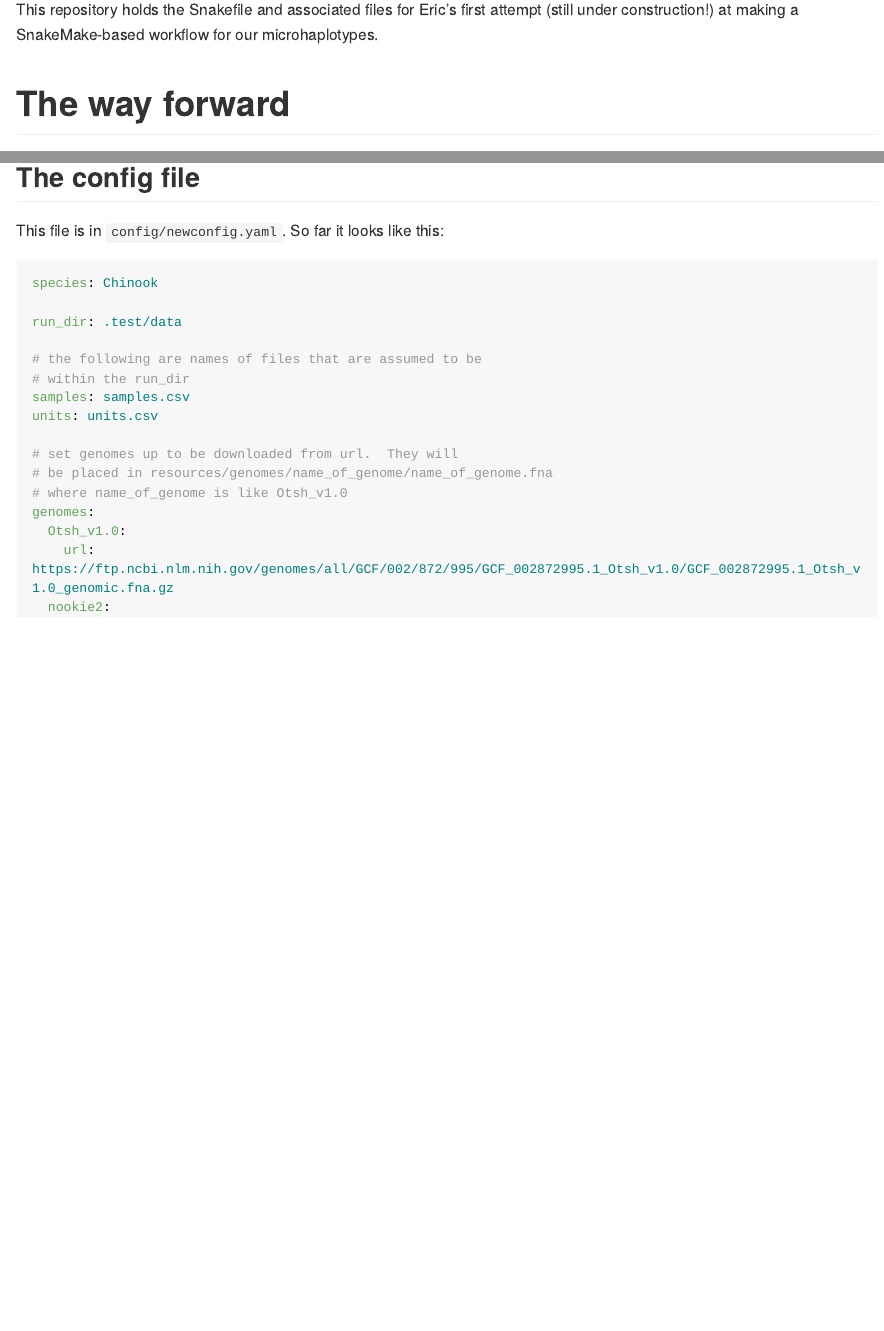
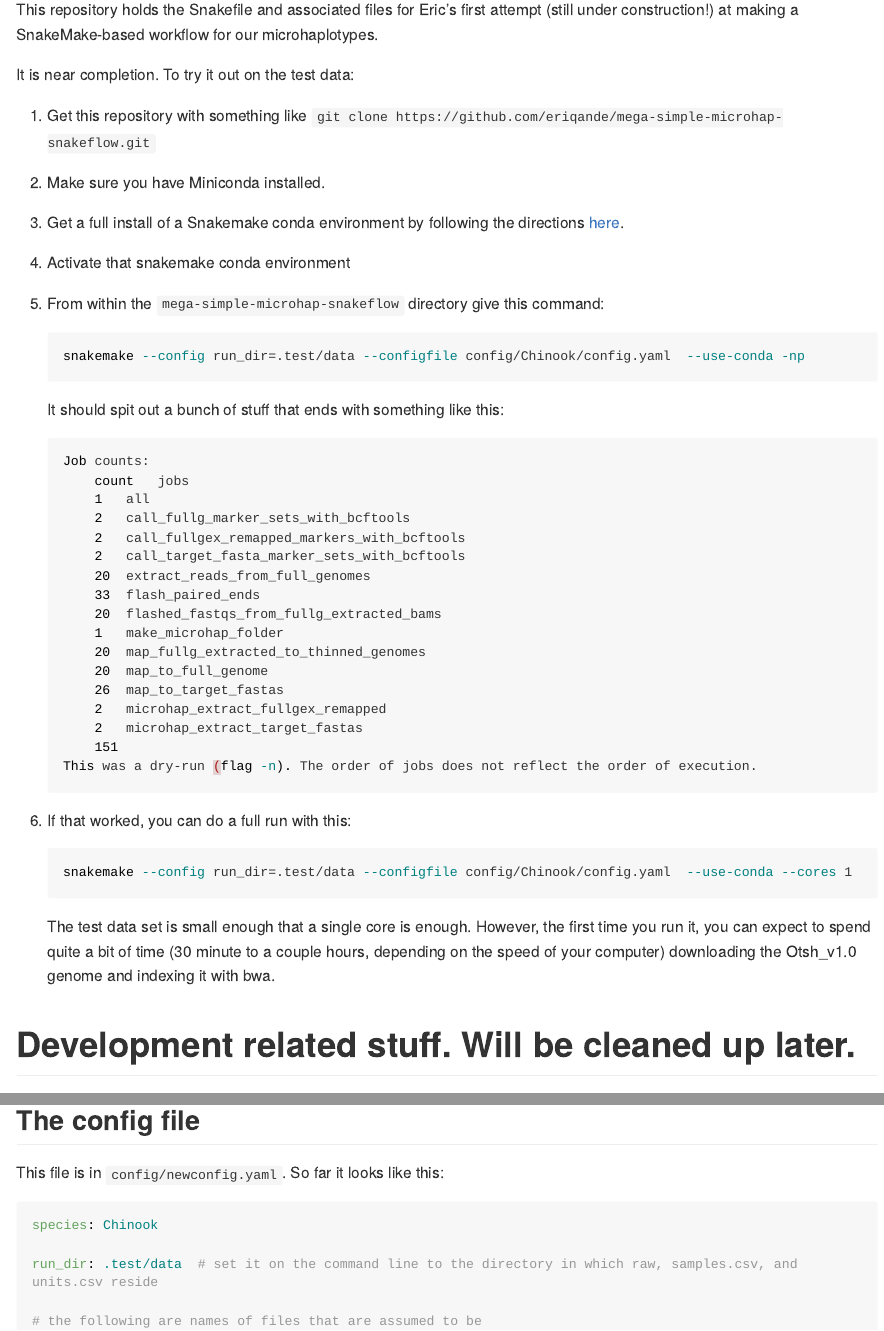
Before and after one commit to eriqande/mega-simple-microhap-snakeflow, an R Markdown document (README.Rmd): the page in a window 1100 px wide, from 540 px down, and a second part further down, joined at a grey line. The pictures show the output file README.md that the author committed with the source, drawn offline in the style of GitHub; long lines of code are wrapped.

Commit message:
Update the readme

````diff
--- a/README.Rmd
+++ b/README.Rmd
@@ -15,7 +15,53 @@ This repository holds the Snakefile and associated files for Eric's first attemp
 (still under construction!)
 at making a SnakeMake-based workflow for our microhaplotypes.
 
-# The way forward
+It is near completion.  To try it out on the test data:
+
+1. Get this repository with something like `git clone https://github.com/eriqande/mega-simple-microhap-snakeflow.git`
+1. Make sure you have Miniconda installed.
+1. Get a full install of a Snakemake conda environment by following the directions
+[here](https://snakemake.readthedocs.io/en/stable/getting_started/installation.html).
+1. Activate that snakemake conda environment
+1. From within the `mega-simple-microhap-snakeflow` directory give this command:
+    ```{sh, eval=FALSE}
+    snakemake --config run_dir=.test/data --configfile config/Chinook/config.yaml  --use-conda -np
+    ```
+    It should spit out a bunch of stuff that ends with something like this:
+    ```{sh, eval=FALSE}
+Job counts:
+	count	jobs
+	1	all
+	2	call_fullg_marker_sets_with_bcftools
+	2	call_fullgex_remapped_markers_with_bcftools
+	2	call_target_fasta_marker_sets_with_bcftools
+	20	extract_reads_from_full_genomes
+	33	flash_paired_ends
+	20	flashed_fastqs_from_fullg_extracted_bams
+	1	make_microhap_folder
+	20	map_fullg_extracted_to_thinned_genomes
+	20	map_to_full_genome
+	26	map_to_target_fastas
+	2	microhap_extract_fullgex_remapped
+	2	microhap_extract_target_fastas
+	151
+This was a dry-run (flag -n). The order of jobs does not reflect the order of execution.
+    ```
+1. If that worked, you can do a full run with this:
+    ```{sh, eval=FALSE}
+    snakemake --config run_dir=.test/data --configfile config/Chinook/config.yaml  --use-conda --cores 1
+    ```
+The test data set is small enough that a single core is enough.
+However, the first time you run it, you can expect to spend quite
+a bit of time (30 minute to a couple hours, depending on the speed of
+your computer) downloading the Otsh_v1.0 genome and indexing it with
+bwa.
+
+
+
+
+
+
+# Development related stuff.  Will be cleaned up later.
 
 OK, after a lot of thinking and experimenting, this is how I
 want to do it:
````
Also changed, not shown: README.md, README.Rmd (2 more changed lines).
